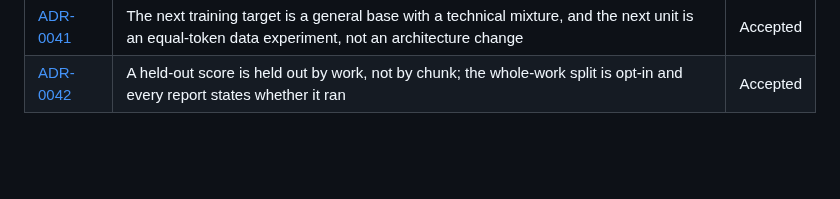
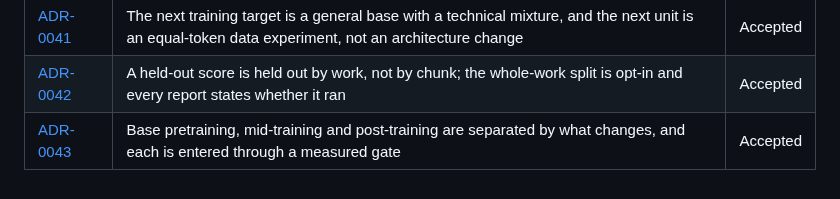
Before and after one commit to bhogesararam23/chakaso, a Markdown page: docs/decisions/README.md, the part around the change. Drawn GitHub-style; blank space fills up the shorter version.

```diff
--- a/docs/decisions/README.md
+++ b/docs/decisions/README.md
@@ -135,3 +135,4 @@ creates.
 | [ADR-0040](ADR-0040-document-boundary-attention-masking.md) | Document-boundary attention masking is an opt-in training option, off by default until a controlled experiment measures it | Accepted |
 | [ADR-0041](ADR-0041-next-training-target-general-base-with-technical-mixture.md) | The next training target is a general base with a technical mixture, and the next unit is an equal-token data experiment, not an architecture change | Accepted |
 | [ADR-0042](ADR-0042-held-out-means-held-out-works.md) | A held-out score is held out by work, not by chunk; the whole-work split is opt-in and every report states whether it ran | Accepted |
+| [ADR-0043](ADR-0043-training-stages-are-separated-by-what-changes-and-entered-by-gates.md) | Base pretraining, mid-training and post-training are separated by what changes, and each is entered through a measured gate | Accepted |
```
Also changed, not shown: docs/decisions/ADR-0043-training-stages-are-separated-by-what-changes-and-entered-by-gates.md (added, +121 -0 lines).
